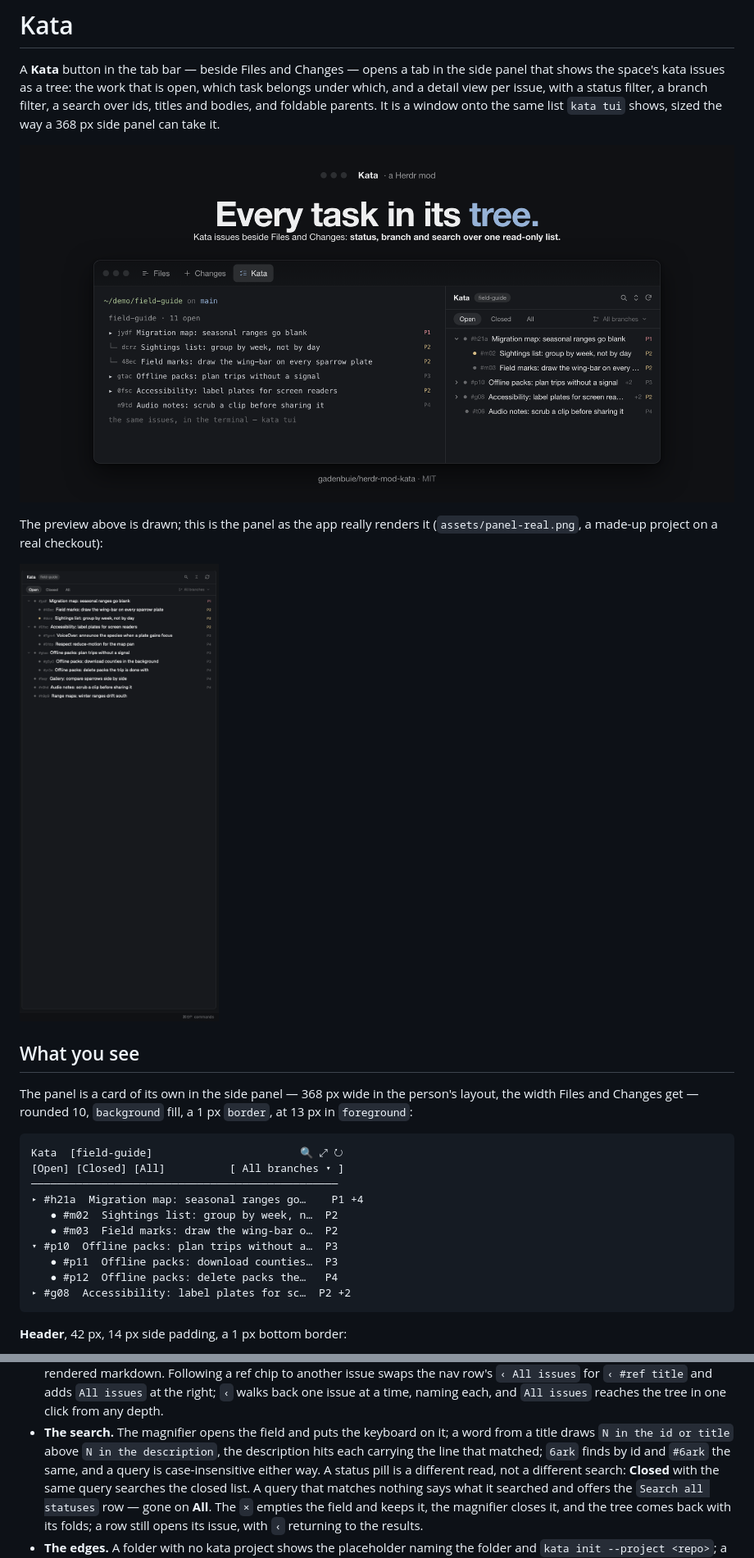
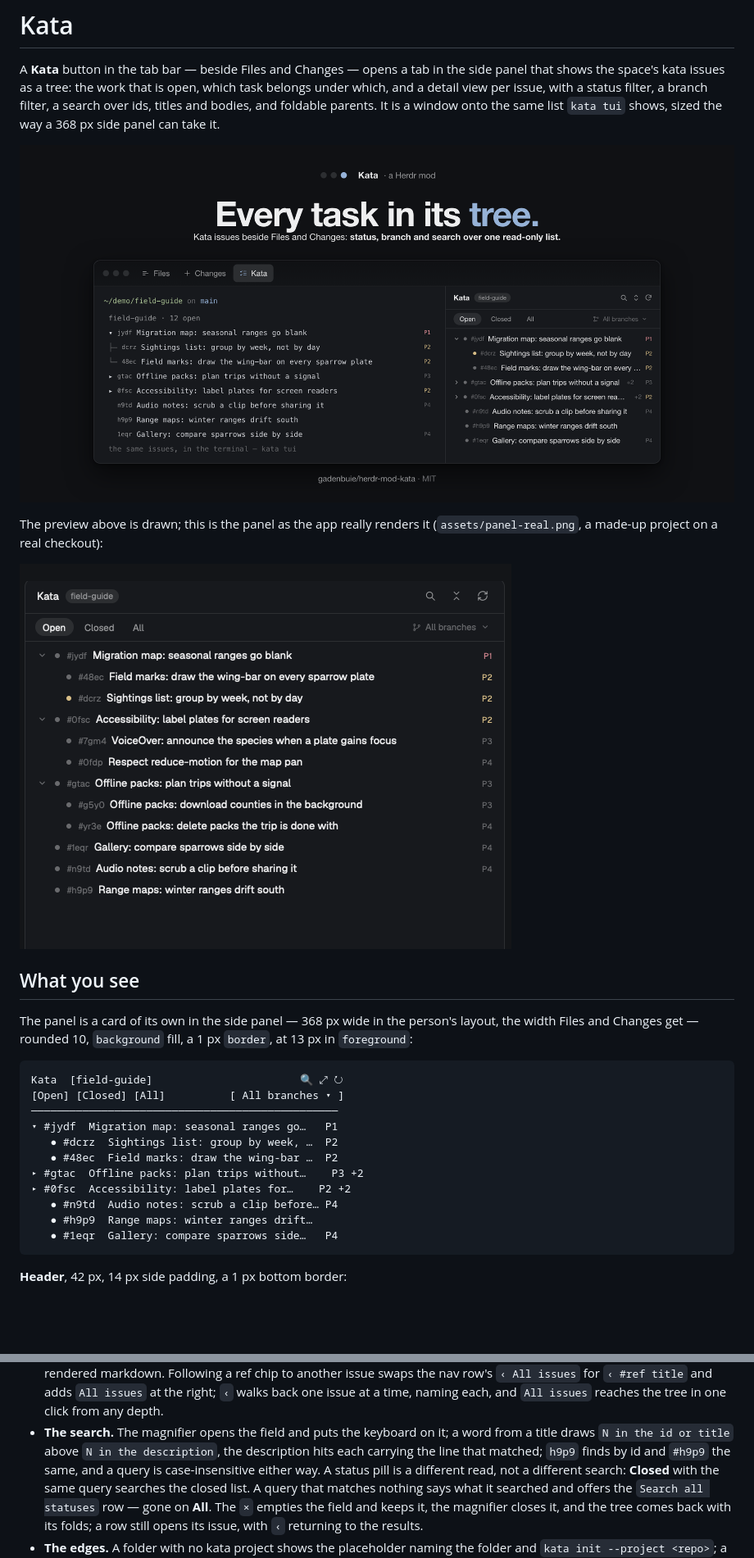
Before and after one commit to gadenbuie/herdr-mod-kata, a Markdown page: RECIPE.md, 2 parts joined by grey strips. Shown at 82% size. GitHub-like rendering; pictures changed too: assets/panel-real.png, preview.png; blank space fills up the shorter version.

````diff
--- a/RECIPE.md
+++ b/RECIPE.md
@@ -24,13 +24,14 @@ fill, a 1 px `border`, at 13 px in `foreground`:
 Kata  [field-guide]                       🔍 ⤢ ↻
 [Open] [Closed] [All]          [ All branches ▾ ]
 ────────────────────────────────────────────────
-▸ #h21a  Migration map: seasonal ranges go…    P1 +4
-   ● #m02  Sightings list: group by week, n…  P2
-   ● #m03  Field marks: draw the wing-bar o…  P2
-▾ #p10  Offline packs: plan trips without a…  P3
-   ● #p11  Offline packs: download counties…  P3
-   ● #p12  Offline packs: delete packs the…   P4
-▸ #g08  Accessibility: label plates for sc…  P2 +2
+▾ #jydf  Migration map: seasonal ranges go…   P1
+   ● #dcrz  Sightings list: group by week, …  P2
+   ● #48ec  Field marks: draw the wing-bar …  P2
+▸ #gtac  Offline packs: plan trips without…    P3 +2
+▸ #0fsc  Accessibility: label plates for…    P2 +2
+   ● #n9td  Audio notes: scrub a clip before… P4
+   ● #h9p9  Range maps: winter ranges drift…
+   ● #1eqr  Gallery: compare sparrows side…   P4
 ```
 
 **Header**, 42 px, 14 px side padding, a 1 px bottom border:
@@ -584,8 +585,8 @@ one closed task, tasks on two branches):
   any depth.
 - **The search.** The magnifier opens the field and puts the keyboard on it; a
   word from a title draws `N in the id or title` above `N in the description`,
-  the description hits each carrying the line that matched; `6ark` finds by id
-  and `#6ark` the same, and a query is case-insensitive either way. A status
+  the description hits each carrying the line that matched; `h9p9` finds by id
+  and `#h9p9` the same, and a query is case-insensitive either way. A status
   pill is a different read, not a different search: **Closed** with the same
   query searches the closed list. A query that matches nothing says what it
   searched and offers the `Search all statuses` row — gone on **All**. The `×`
````
Also changed, not shown: other parts of RECIPE.md (+7 -7 lines), assets/panel-search.png, 2 other files.
